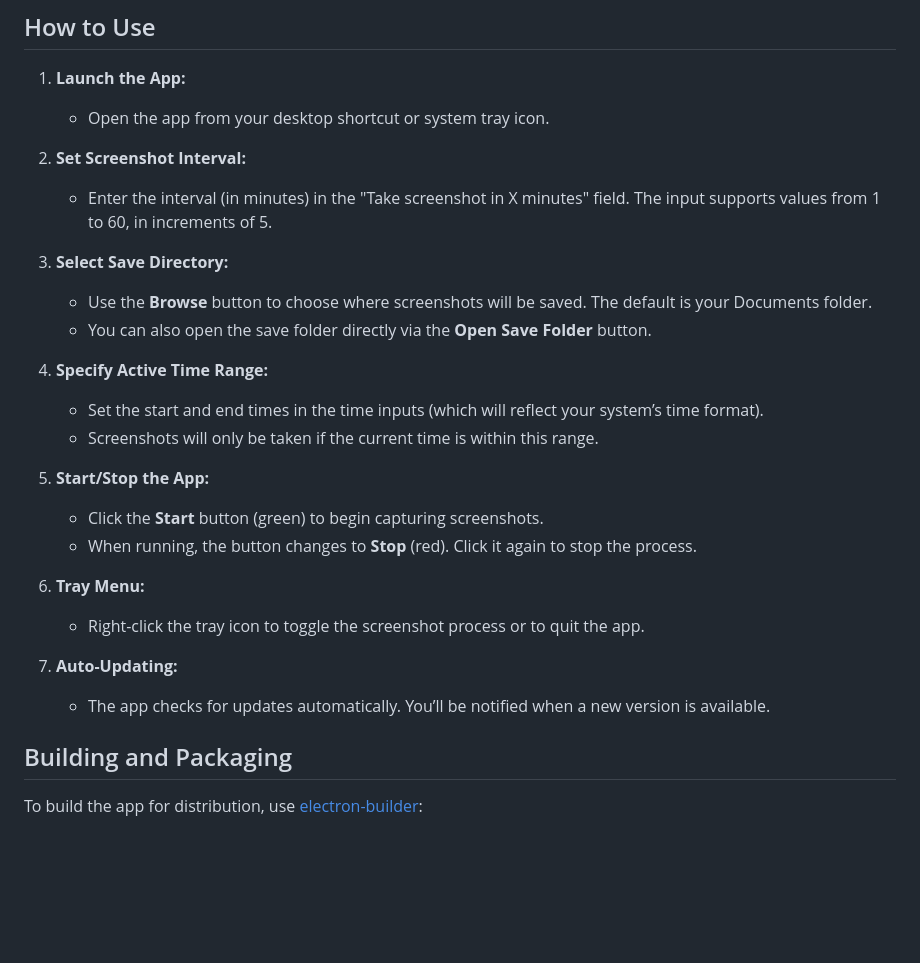
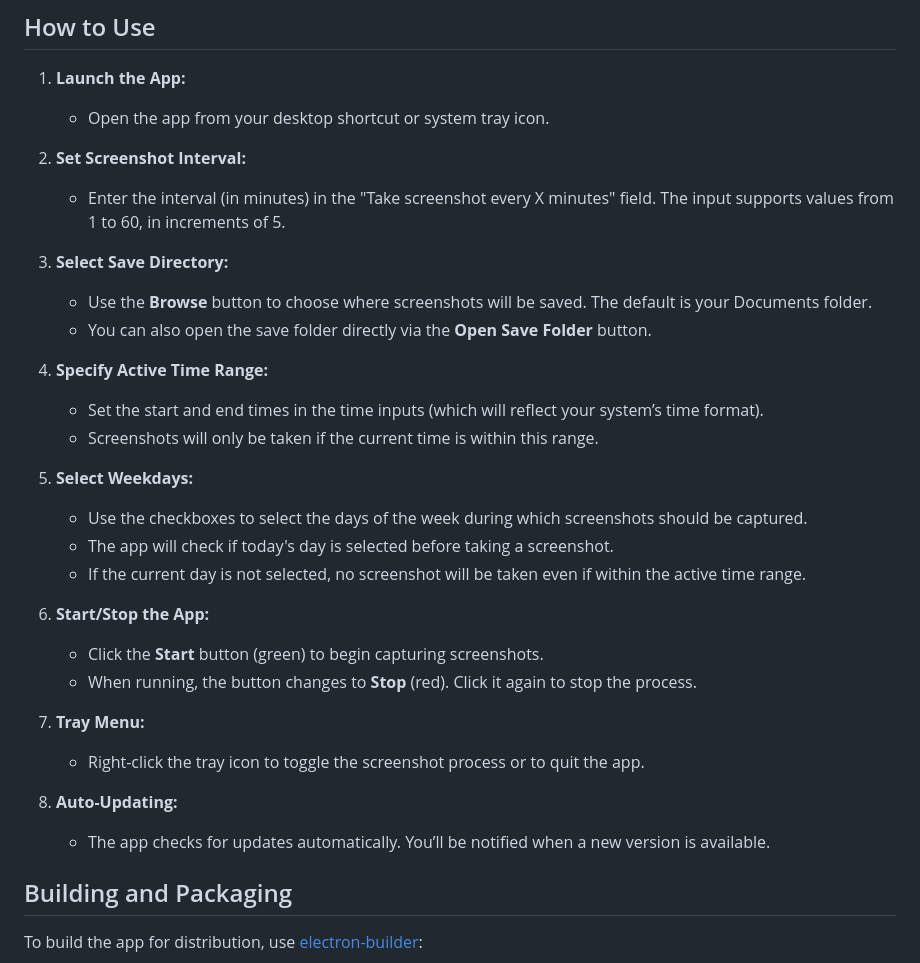
Before and after one commit to thalesbros/Automatic-Screenshot-App, a Markdown page: README.md, the part around the change. Rendered like a GitHub page; blank space fills up the shorter version.

```diff
--- a/README.md
+++ b/README.md
@@ -23,7 +23,7 @@ To download the latest version of Automatic Screenshot App, please visit the [Re
    - Open the app from your desktop shortcut or system tray icon.
 
 2. **Set Screenshot Interval:**
-   - Enter the interval (in minutes) in the "Take screenshot in X minutes" field. The input supports values from 1 to 60, in increments of 5.
+   - Enter the interval (in minutes) in the "Take screenshot every X minutes" field. The input supports values from 1 to 60, in increments of 5.
 
 3. **Select Save Directory:**
    - Use the **Browse** button to choose where screenshots will be saved. The default is your Documents folder.
@@ -33,15 +33,21 @@ To download the latest version of Automatic Screenshot App, please visit the [Re
    - Set the start and end times in the time inputs (which will reflect your system’s time format).
    - Screenshots will only be taken if the current time is within this range.
 
-5. **Start/Stop the App:**
+5. **Select Weekdays:**
+   - Use the checkboxes to select the days of the week during which screenshots should be captured.
+   - The app will check if today's day is selected before taking a screenshot.
+   - If the current day is not selected, no screenshot will be taken even if within the active time range.
+
+6. **Start/Stop the App:**
    - Click the **Start** button (green) to begin capturing screenshots.
    - When running, the button changes to **Stop** (red). Click it again to stop the process.
 
-6. **Tray Menu:**
+7. **Tray Menu:**
    - Right-click the tray icon to toggle the screenshot process or to quit the app.
 
-7. **Auto-Updating:**
+8. **Auto-Updating:**
    - The app checks for updates automatically. You’ll be notified when a new version is available.
+
 
 ## Building and Packaging
 
```
